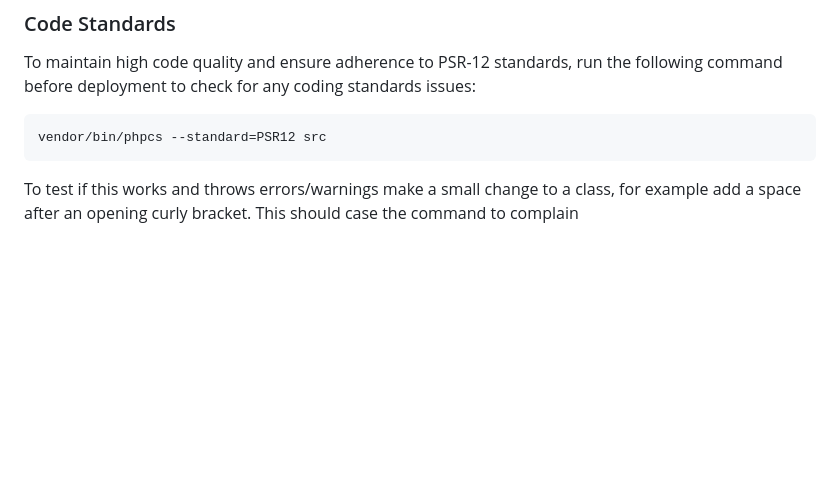
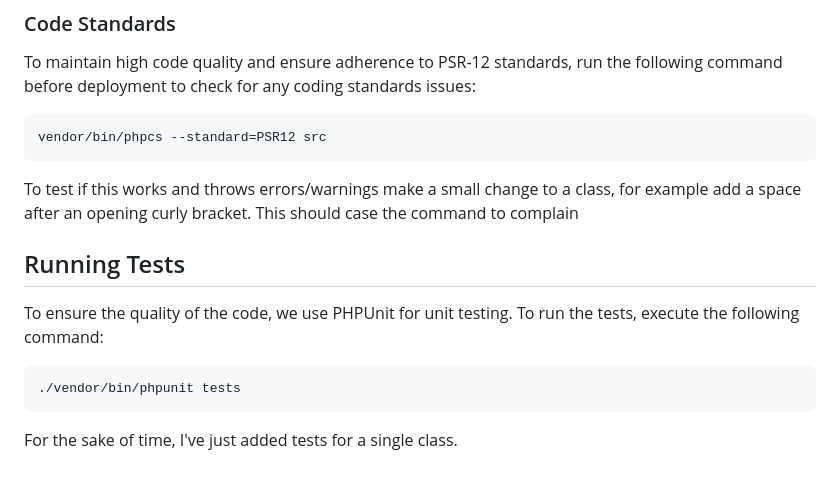
Before and after one commit to maorbenzvi356/php-test, a Markdown page: README.md, the part around the change. Drawn GitHub-style; blank space fills up the shorter version.

Commit message:
Add testing to documentation

````diff
--- a/README.md
+++ b/README.md
@@ -97,3 +97,13 @@ vendor/bin/phpcs --standard=PSR12 src
 ```
 
 To test if this works and throws errors/warnings make a small change to a class, for example add a space after an opening curly bracket. This should case the command to complain
+
+## Running Tests
+
+To ensure the quality of the code, we use PHPUnit for unit testing. To run the tests, execute the following command:
+
+```sh
+./vendor/bin/phpunit tests
+```
+
+For the sake of time, I've just added tests for a single class.
````
